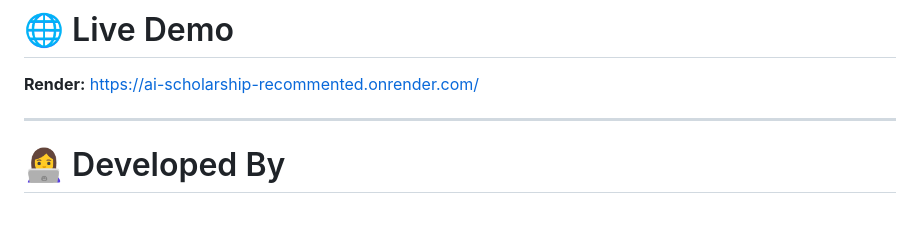
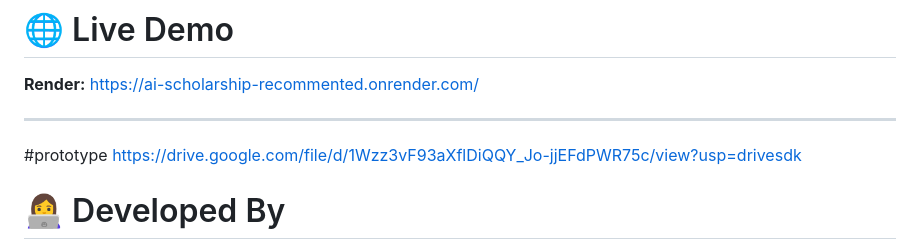
Before and after one commit to jayapriya-12/AI-SCHOLARSHIP-RECOMMENTED, a Markdown page: README.md, the part around the change. Rendered like a GitHub page; blank space fills up the shorter version.

```diff
--- a/README.md
+++ b/README.md
@@ -140,6 +140,8 @@ AI-SCHOLARSHIP-SYSTEM/
 https://ai-scholarship-recommented.onrender.com/
 
 ---
+#prototype
+https://drive.google.com/file/d/1Wzz3vF93aXflDiQQY_Jo-jjEFdPWR75c/view?usp=drivesdk
 
 # 👩‍💻 Developed By
 
```
